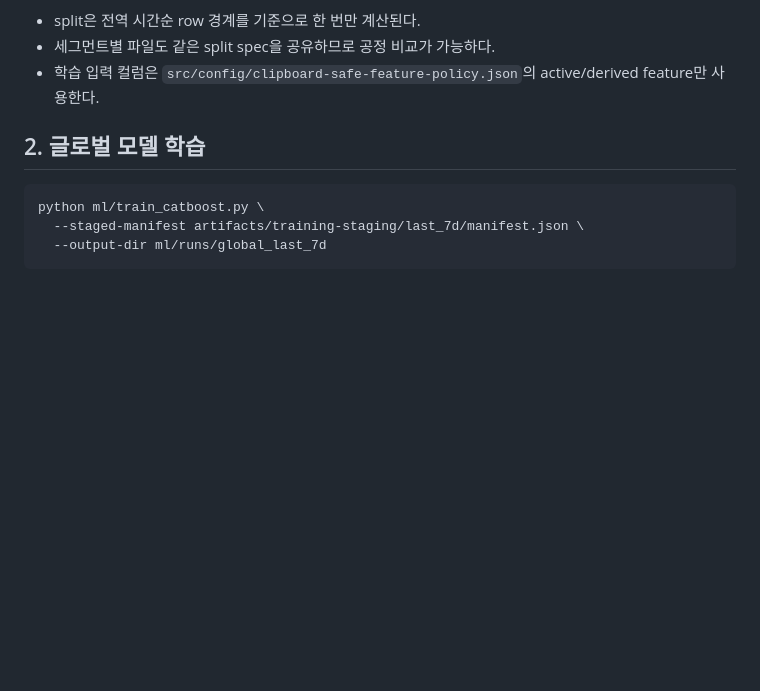
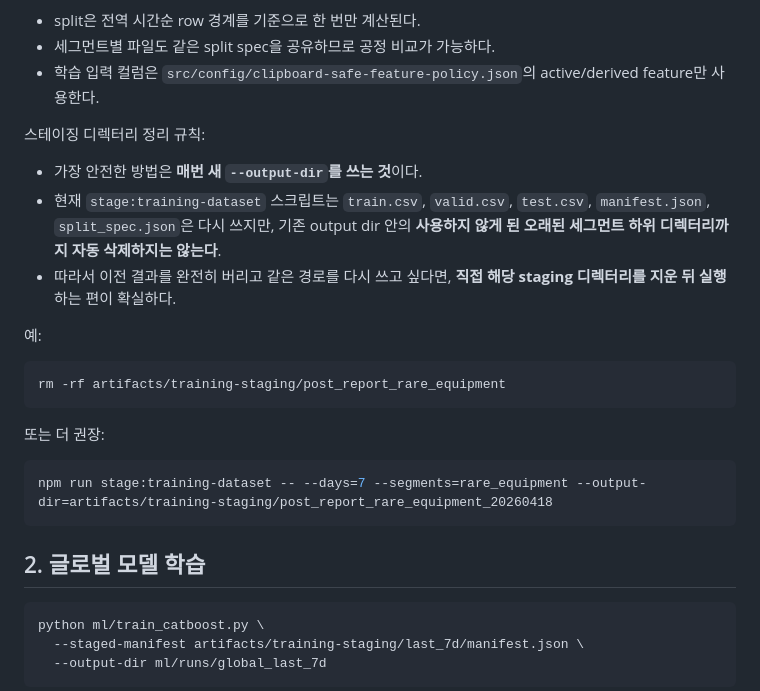
Before and after one commit to sinbumu/PoE1-Local-Item-Value-Prediction-System, a Markdown page: ml/README.md, the part around one of its changes. Drawn GitHub-style; blank space fills up the shorter version.

````diff
--- a/ml/README.md
+++ b/ml/README.md
@@ -68,6 +68,24 @@ npm run stage:training-dataset -- --days=7 --segments=rare_equipment,jewel --out
 - split은 전역 시간순 row 경계를 기준으로 한 번만 계산된다.
 - 세그먼트별 파일도 같은 split spec을 공유하므로 공정 비교가 가능하다.
 - 학습 입력 컬럼은 `src/config/clipboard-safe-feature-policy.json`의 active/derived feature만 사용한다.
+
+스테이징 디렉터리 정리 규칙:
+
+- 가장 안전한 방법은 **매번 새 `--output-dir`를 쓰는 것**이다.
+- 현재 `stage:training-dataset` 스크립트는 `train.csv`, `valid.csv`, `test.csv`, `manifest.json`, `split_spec.json`은 다시 쓰지만, 기존 output dir 안의 **사용하지 않게 된 오래된 세그먼트 하위 디렉터리까지 자동 삭제하지는 않는다**.
+- 따라서 이전 결과를 완전히 버리고 같은 경로를 다시 쓰고 싶다면, **직접 해당 staging 디렉터리를 지운 뒤 실행**하는 편이 확실하다.
+
+예:
+
+```bash
+rm -rf artifacts/training-staging/post_report_rare_equipment
+```
+
+또는 더 권장:
+
+```bash
+npm run stage:training-dataset -- --days=7 --segments=rare_equipment --output-dir=artifacts/training-staging/post_report_rare_equipment_20260418
+```
 
 ## 2. 글로벌 모델 학습
 
````
Also changed, not shown: other parts of ml/README.md (+54 -0 lines), README.md (+49 -0 lines).
